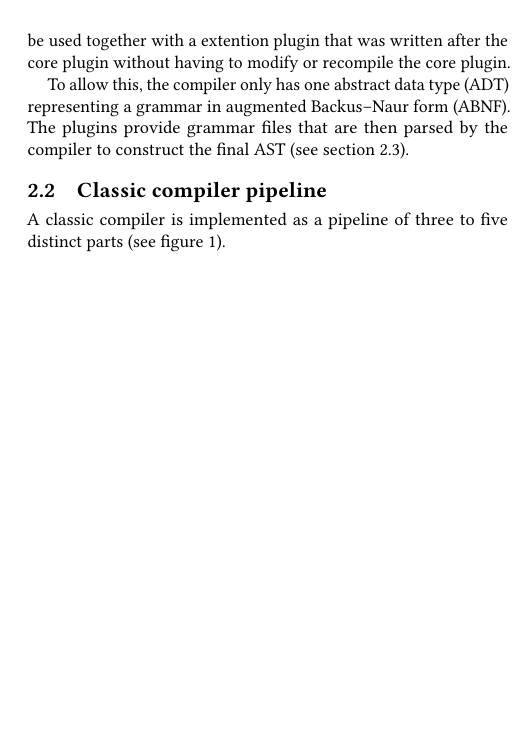
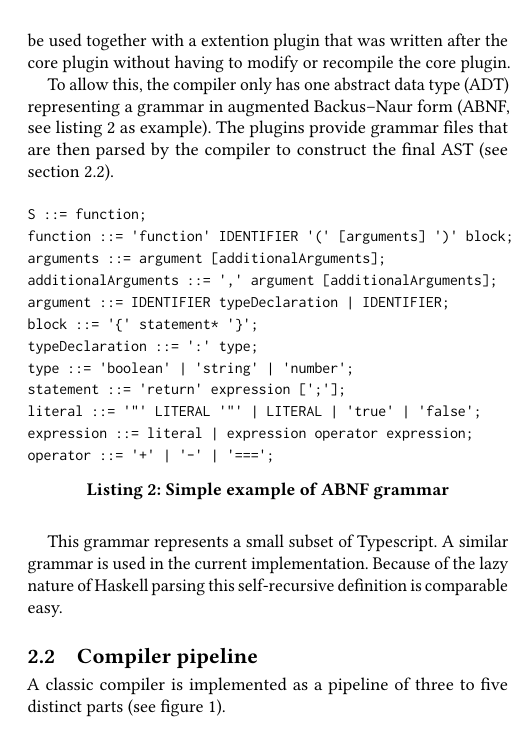
Before and after one commit to jvanbruegge/hackers-delight-paper, a LaTeX paper (sample-sigconf.tex, which reads samplebody-conf.tex): part of one column of page 2 of 2, cut so that both start at the same text, the shorter picture padded with empty space. Compiled offline with pdfLaTeX.

Commit message:
Add ABNF grammar example

```diff
--- a/sample-sigconf.tex
+++ b/sample-sigconf.tex
@@ -6,6 +6,7 @@
 \usepackage{listings}
 \usepackage{booktabs} % For formal tables
 
+\lstset{basicstyle=\small\ttfamily,columns=fullflexible}
 
 % Copyright
 %\setcopyright{none}
--- a/samplebody-conf.tex
+++ b/samplebody-conf.tex
@@ -49,9 +49,27 @@ The same syntax is also useful in Typescript, as Typescript is a typed superset
 
 As the used plugins are configured at runtime, the final AST definition is not known at runtime. A core plugin should be able to be used together with a extention plugin that was written after the core plugin without having to modify or recompile the core plugin.
 
-To allow this, the compiler only has one abstract data type (ADT) representing a grammar in  augmented Backus–Naur form (ABNF). The plugins provide grammar files that are then parsed by the compiler to construct the final AST (see section~\ref{sec:pack_pipeline}).
+To allow this, the compiler only has one abstract data type (ADT) representing a grammar in  augmented Backus--Naur form (ABNF, see listing~\ref{lst:ABNF} as example). The plugins provide grammar files that are then parsed by the compiler to construct the final AST (see section~\ref{sec:pipeline}).
 
-\subsection{Classic compiler pipeline}
+\begin{lstlisting}[linewidth=\columnwidth, caption={Simple example of ABNF grammar}, captionpos=b, label=lst:ABNF]
+S ::= function;
+function ::= 'function' IDENTIFIER '(' [arguments] ')' block;
+arguments ::= argument [additionalArguments];
+additionalArguments ::= ',' argument [additionalArguments];
+argument ::= IDENTIFIER typeDeclaration | IDENTIFIER;
+block ::= '{' statement* '}';
+typeDeclaration ::= ':' type;
+type ::= 'boolean' | 'string' | 'number';
+statement ::= 'return' expression [';'];
+literal ::= '"' LITERAL '"' | LITERAL | 'true' | 'false';
+expression ::= literal | expression operator expression;
+operator ::= '+' | '-' | '===';
+\end{lstlisting}
+
+This grammar represents a small subset of Typescript. A similar grammar is used in the current implementation. Because of the lazy nature of Haskell parsing this self-recursive definition is comparable easy.
+
+\subsection{Compiler pipeline}
+\label{sec:pipeline}
 
 A classic compiler is implemented as a pipeline of three to five distinct parts (see figure~\ref{fig:compiler_pipeline}).
 
```
Also changed, not shown: samplebody-conf.tex (3 more changed lines).
